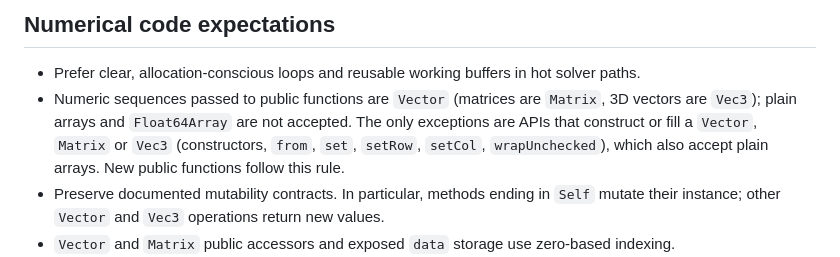
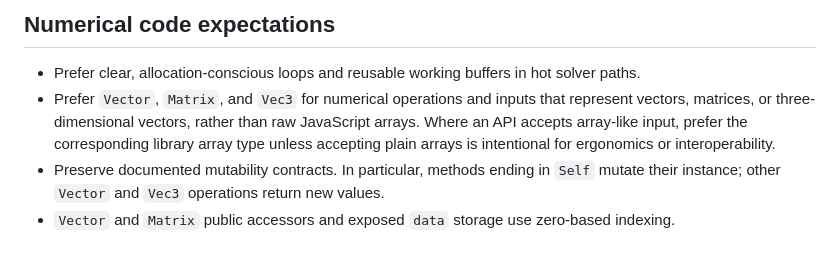
Before and after one commit to HugoMVale/numerics-js, a Markdown page: AGENTS.md, the part around the change. Rendered like a GitHub page.

Commit message:
Revert "refactor: update numerical code expectations for input types and array handling"
This reverts commit cf0c0696a7d92ee9a4091aa91bd397849183019c.

```diff
--- a/AGENTS.md
+++ b/AGENTS.md
@@ -40,7 +40,7 @@ Use the narrowest relevant test while iterating, then run `npm run typecheck` an
 ## Numerical code expectations
 
 - Prefer clear, allocation-conscious loops and reusable working buffers in hot solver paths.
-- Numeric sequences passed to public functions are `Vector` (matrices are `Matrix`, 3D vectors are `Vec3`); plain arrays and `Float64Array` are not accepted. The only exceptions are APIs that construct or fill a `Vector`, `Matrix` or `Vec3` (constructors, `from`, `set`, `setRow`, `setCol`, `wrapUnchecked`), which also accept plain arrays. New public functions follow this rule.
+- Prefer `Vector`, `Matrix`, and `Vec3` for numerical operations and inputs that represent vectors, matrices, or three-dimensional vectors, rather than raw JavaScript arrays. Where an API accepts array-like input, prefer the corresponding library array type unless accepting plain arrays is intentional for ergonomics or interoperability.
 - Preserve documented mutability contracts. In particular, methods ending in `Self` mutate their instance; other `Vector` and `Vec3` operations return new values.
 - `Vector` and `Matrix` public accessors and exposed `data` storage use zero-based indexing.
 - Numerical changes need targeted tests covering expected values, boundary conditions, invalid inputs, and convergence or iteration-limit behavior where applicable.
```
